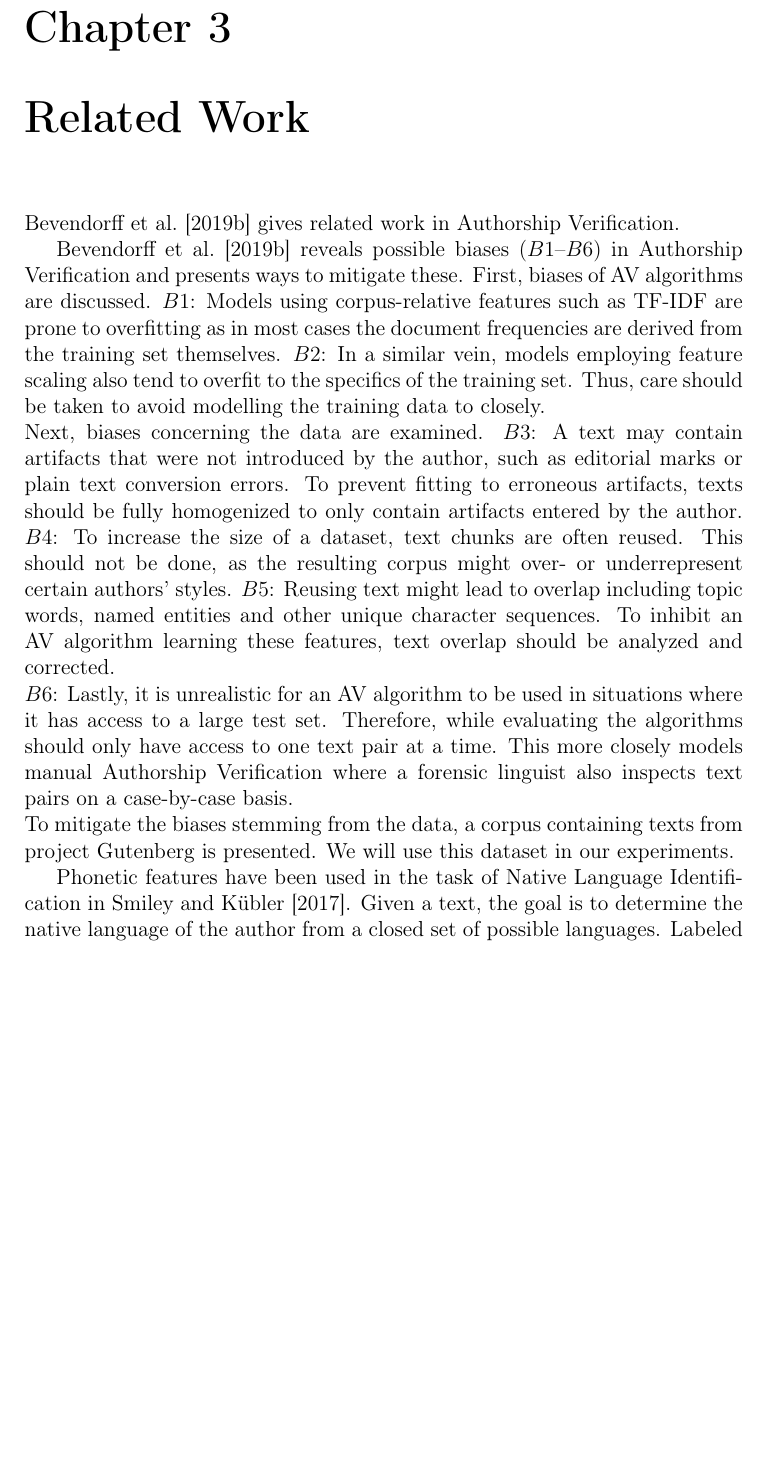
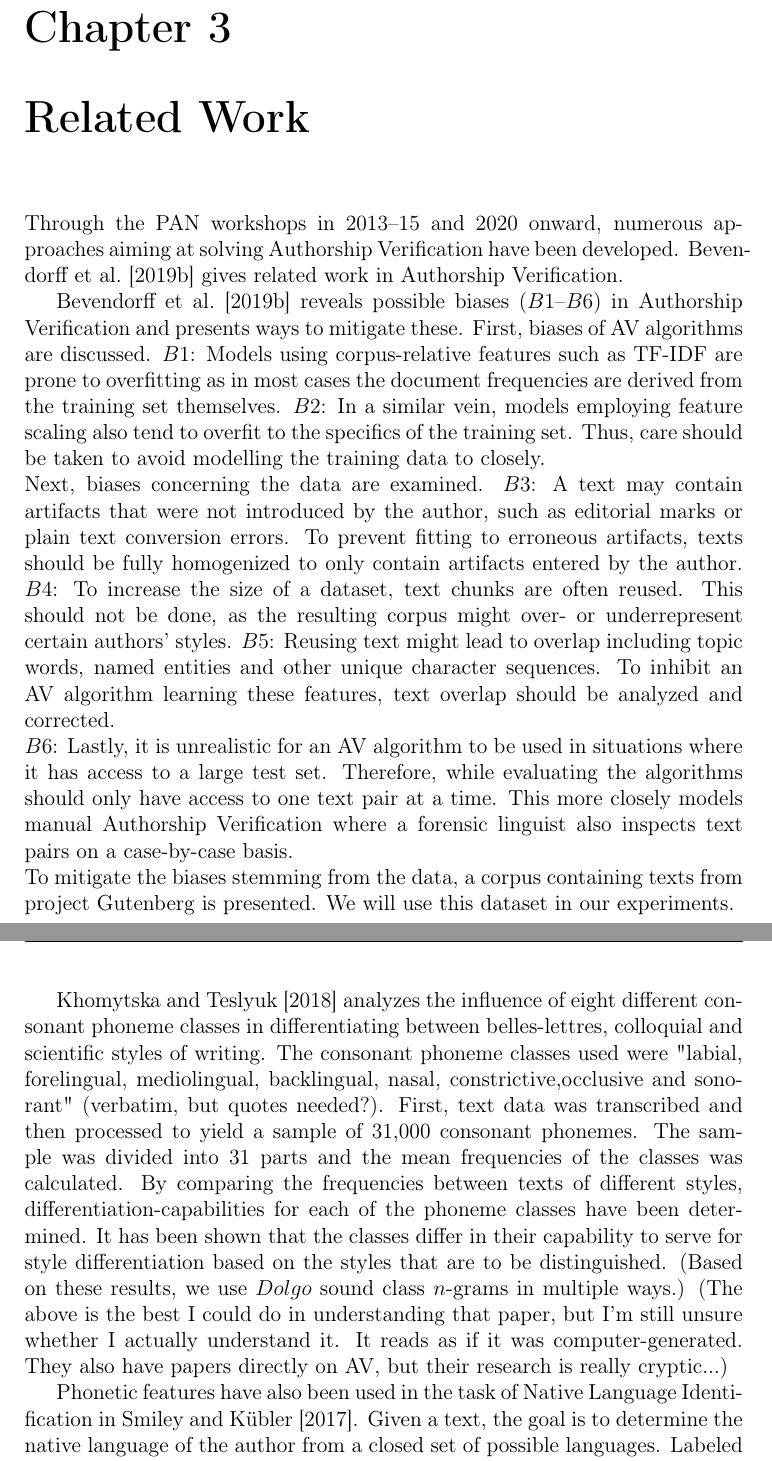
Before and after one commit to av-pt/bachelors-thesis, a LaTeX thesis (docs/thesis.tex, which reads docs/chapters/3_related_work.tex): part of page 15 of 28 before the commit and two parts of pages 14 and 15 of 27 after it, the two joined at a grey line, cut so that both start at the same text, the shorter picture padded with empty space. Compiled offline with pdfLaTeX.

Commit message:
Add Khomytska draft

```diff
--- a/docs/chapters/3_related_work.tex
+++ b/docs/chapters/3_related_work.tex
@@ -1,5 +1,5 @@
 \chapter{Related Work}\label{related_work}
-
+Through the PAN workshops in 2013--15 and 2020 onward, numerous approaches aiming at solving Authorship Verification have been developed.
 % Introduce PAN to embed other related work into context
 % Other workshops?
 \cite{stein2019unbiasedGutenbergCorpus} gives related work in Authorship Verification.
@@ -25,10 +25,24 @@ This more closely models manual Authorship Verification where a forensic linguis
 To mitigate the biases stemming from the data, a corpus containing texts from project Gutenberg is presented.
 We will use this dataset in our experiments.
 
+
+% Khomytska
+\cite{khomytska2018authorship} analyzes the influence of eight different consonant phoneme classes in differentiating between belles-lettres, colloquial and scientific styles of writing.
+The consonant phoneme classes used were "labial, forelingual, mediolingual, backlingual, nasal, constrictive,occlusive and sonorant" (verbatim, but quotes needed?).
+First, text data was transcribed and then processed to yield a sample of 31,000 consonant phonemes.
+The sample was divided into 31 parts and the mean frequencies of the classes was calculated.
+By comparing the frequencies between texts of different styles, differentiation-capabilities for each of the phoneme classes have been determined.
+It has been shown that the classes differ in their capability to serve for style differentiation based on the styles that are to be distinguished.
+(Based on these results, we use $Dolgo$ sound class $n$-grams in multiple ways.)
+(The above is the best I could do in understanding that paper, but I'm still unsure whether I actually understand it.
+It reads as if it was computer-generated.
+They also have papers directly on AV, but their research is really cryptic...)
+
+%\\
 % 2. phonetic approaches for other approaches
 % phonological approaches
 % -> Native language identification paper
-Phonetic features have been used in the task of Native Language Identification in \cite{smiley2017native}.
+Phonetic features have also been used in the task of Native Language Identification in \cite{smiley2017native}.
 Given a text, the goal is to determine the native language of the author from a closed set of possible languages.
 Labeled texts from a training set were transcribed using one of four algorithms.
 Three of the algorithms used were Soundex, Double Metaphone and New York State Identification and Intelligence System.
```
Also changed, not shown: docs/chapters/2_background.tex (renamed from docs/chapters/2_theory.tex, +3 -2 lines), docs/chapters/notes.tex (+1 -1 lines), docs/literature.bib (+9 -0 lines), docs/thesis.tex (+1 -1 lines).
